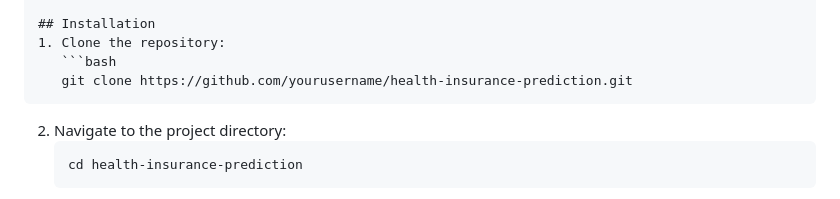
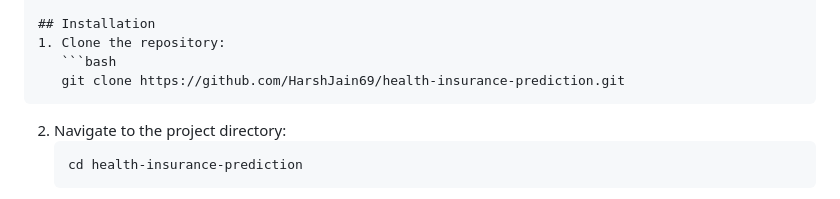
Before and after one commit to HarshJain69/GUI-Based-ML-Model, a Markdown page: README.md, the part around the change. Rendered like a GitHub page.

````diff
--- a/README.md
+++ b/README.md
@@ -17,7 +17,7 @@ This project implements a machine learning model to predict medical insurance co
 ## Installation
 1. Clone the repository:
    ```bash
-   git clone https://github.com/yourusername/health-insurance-prediction.git
+   git clone https://github.com/HarshJain69/health-insurance-prediction.git
    ```
 2. Navigate to the project directory:
    ```bash
````
